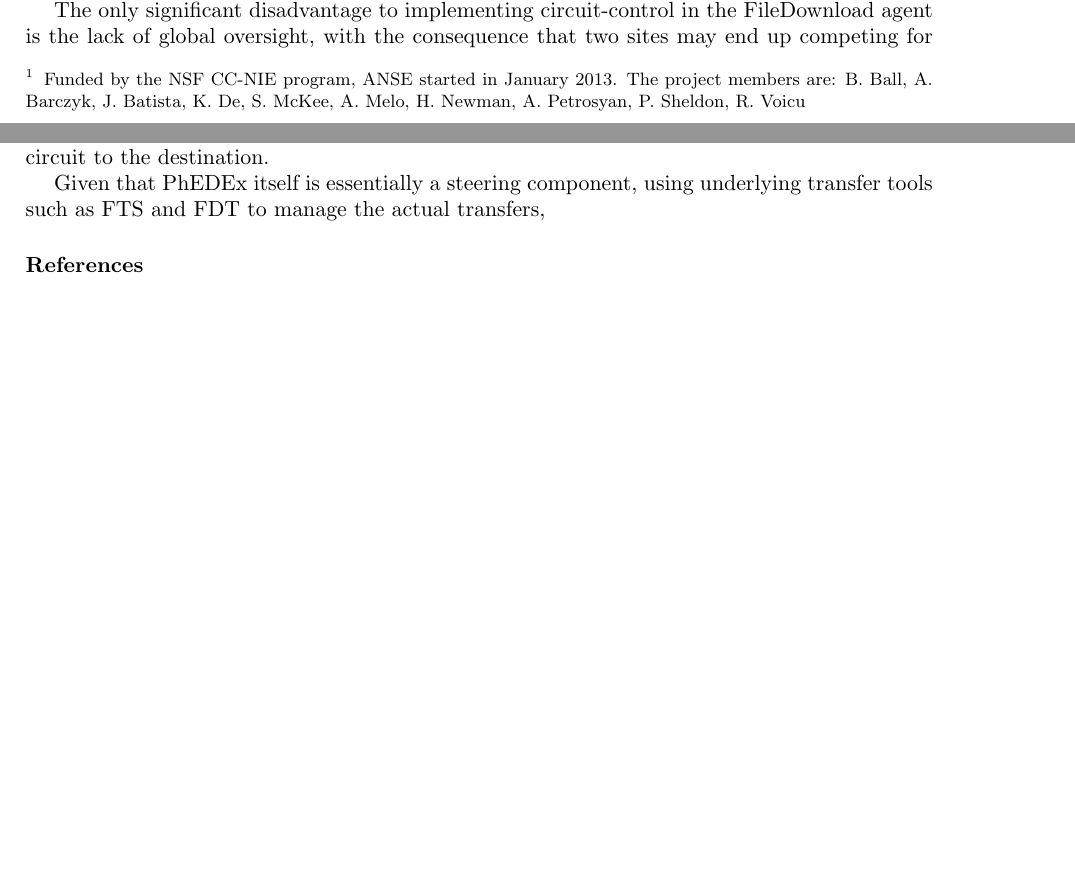
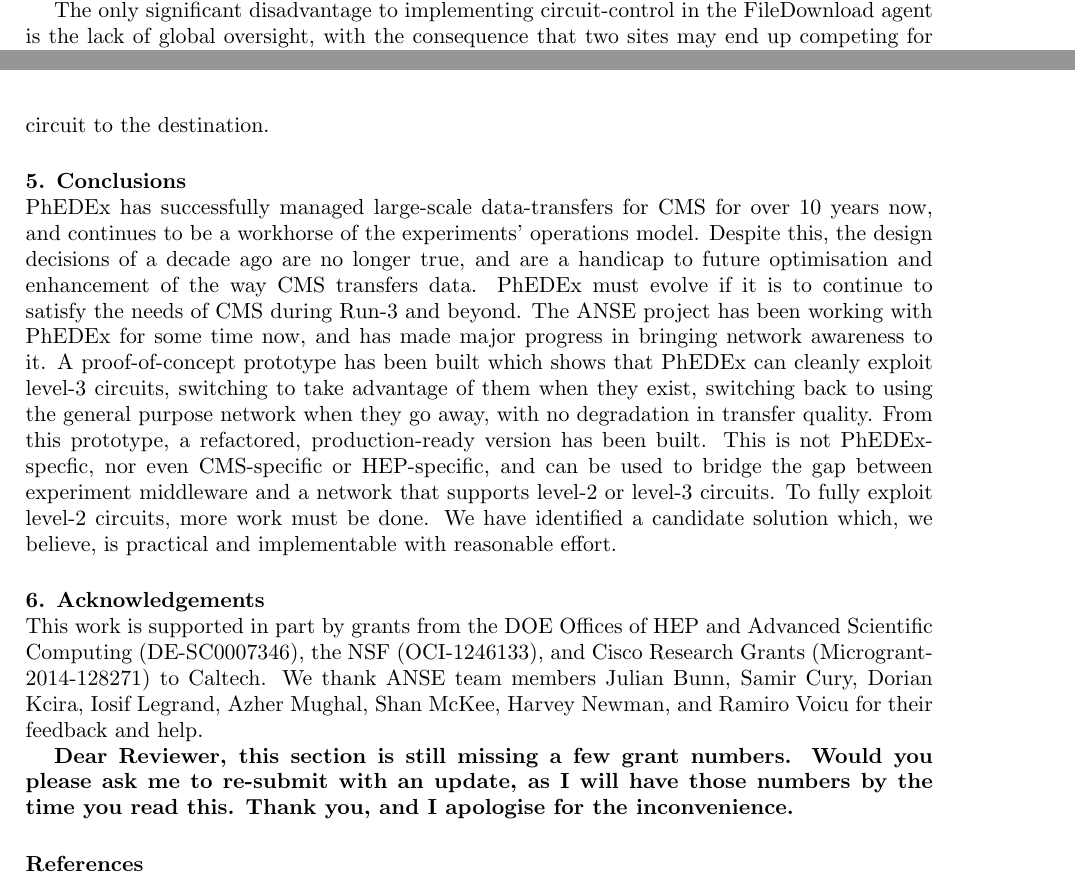
Before and after one commit to TonyWildish/CHEP15-ANSE, a LaTeX document (Paper/Virtual Circuits in PhEDEx, an update from the ANSE project.tex, which reads Paper/section-1-introduction.tex, Paper/section-4-circuits-at-sub-domain-granularity.tex, Paper/section-5-conclusions.tex): two parts of pages 2 and 6 of 6 before the commit and two parts of pages 2 and 6 of 7 after it, joined at a grey line, cut so that both start at the same text, the shorter picture padded with empty space. Compiled offline with pdfLaTeX.

Commit message:
final full draft. Still missing some grant numbers, but close!

```diff
--- a/Paper/Virtual Circuits in PhEDEx, an update from the ANSE project.tex
+++ b/Paper/Virtual Circuits in PhEDEx, an update from the ANSE project.tex
@@ -31,8 +31,8 @@
 \input{section-2-circuit-awareness-and-phedex.tex}
 \input{section-3-difficulties-using-nsi-circuits.tex}
 \input{section-4-circuits-at-sub-domain-granularity.tex}
-% \input{section-5-.tex}
-% \input{section-6-.tex}
+\input{section-5-conclusions.tex}
+\input{section-6-acknowledgements.tex}
 
 \par
 \input{bibliography}
--- a/Paper/section-1-introduction.tex
+++ b/Paper/section-1-introduction.tex
@@ -6,4 +6,4 @@
 
 Since then, the network has in fact proven to be more reliable and performant than expected, and the hierarchical nature of transfers envisioned in the original CMS computing model\cite{CompModel} has been abandoned in favour of allowing transfers between any two sites that wish it\cite{T2Traffic}.
 
-As a result, CMS has begun to investigate new ways to interact with the network, with a view to making it an active component of the computing model in the future\cite{NetworkAwarenessinCMS}.The ANSE project\cite{ANSE}\footnote{Funded by the NSF CC-NIE program, ANSE started in January 2013. The project members are: B. Ball, A. Barczyk, J. Batista, K. De, S. McKee, A. Melo, H. Newman, A. Petrosyan, P. Sheldon, R. Voicu} has been working closely with PhEDEx since 2013 to this end, integrating network-awareness into PhEDEx by enabling it to create, use, and destroy virtual network circuits to improve transfer performance. First results have already been reported, showing that PhEDEx can now transparently switch to using a network circuit when one is available\cite{ANSE_ISGC_2014}
+As a result, CMS has begun to investigate new ways to interact with the network, with a view to making it an active component of the computing model in the future\cite{NetworkAwarenessinCMS}.The ANSE project\cite{ANSE} has been working closely with PhEDEx since 2013 to this end, integrating network-awareness into PhEDEx by enabling it to create, use, and destroy virtual network circuits to improve transfer performance. First results have already been reported, showing that PhEDEx can now transparently switch to using a network circuit when one is available\cite{ANSE_ISGC_2014}
--- a/Paper/section-4-circuits-at-sub-domain-granularity.tex
+++ b/Paper/section-4-circuits-at-sub-domain-granularity.tex
@@ -25,24 +25,3 @@
 While non-trivial, this solution does not require privileged software to run on the sites data-servers, and cleanly separates the experiments from the network management layer. The use of a wrapper script to talk to the OpenFlow controllers means that the underlying transfer technology (gridFTP or whatever) does not have to be modified. It does require that OpenFlow controllers be installed at participating sites, but once there, they offer a single point of control for the circuit behaviour, making the system easier to understand and debug.
 
 Figure~\ref{fig:proposed-solution-detail} shows more detail of the workflow involved. PhEDEx (or some other experiment middleware) requests an NSI circuit, which is established between the sites border routers. Meanwhile, the wrapper script is constantly informing the OpenFlow controller of the set of files being transfered at any point in time. This is all the OpenFlow controller needs to know when to establish a level-3 circuit from the data-server to the border router and over the level-2 circuit to the destination.
-
-
-
-
-
-
-
-
-
-
-
-
-
-
-
-
-
-
-
-
-Given that PhEDEx itself is essentially a steering component, using underlying transfer tools such as FTS and FDT to manage the actual transfers,
--- a/Paper/section-5-conclusions.tex
+++ b/Paper/section-5-conclusions.tex
@@ -1,4 +1,6 @@
 \section{Conclusions}
 
-blah blah blah
-waffle waffle waffle
+PhEDEx has successfully managed large-scale data-transfers for CMS for over 10 years now, and continues to be a workhorse of the experiments' operations model. Despite this, the design decisions of a decade ago are no longer true, and are a handicap to future optimisation and enhancement of the way CMS transfers data. PhEDEx must evolve if it is to continue to satisfy the needs of CMS during Run-3 and beyond.
+The ANSE project has been working with PhEDEx for some time now, and has made major progress in bringing network awareness to it. A proof-of-concept prototype has been built which shows that PhEDEx can cleanly exploit level-3 circuits, switching to take advantage of them when they exist, switching back to using the general purpose network when they go away, with no degradation in transfer quality.
+From this prototype, a refactored, production-ready version has been built. This is not PhEDEx-specfic, nor even CMS-specific or HEP-specific, and can be used to bridge the gap between experiment middleware and a network that supports level-2 or level-3 circuits.
+To fully exploit level-2 circuits, more work must be done. We have identified a candidate solution which, we believe, is practical and implementable with reasonable effort.
--- /dev/null
+++ b/Paper/section-6-acknowledgements.tex
@@ -0,0 +1,5 @@
+\section{Acknowledgements}
+
+This work is supported in part by grants from the DOE Offices of HEP and Advanced Scientific Computing (DE-SC0007346), the NSF (OCI-1246133), and Cisco Research Grants (Microgrant-2014-128271) to Caltech. We thank ANSE team members Julian Bunn, Samir Cury, Dorian Kcira, Iosif Legrand, Azher Mughal, Shan McKee, Harvey Newman, and Ramiro Voicu for their feedback and help.
+
+{\bf Dear Reviewer, this section is still missing a few grant numbers. Would you please ask me to re-submit with an update, as I will have those numbers by the time you read this. Thank you, and I apologise for the inconvenience.}
```
Also changed, not shown: Paper/section-2-circuit-awareness-and-phedex.tex (+1 -1 lines), Paper/Virtual Circuits in PhEDEx, an update from the ANSE project.pdf (added), Paper/figure-proposed-solution-global.png, 1 other file.
